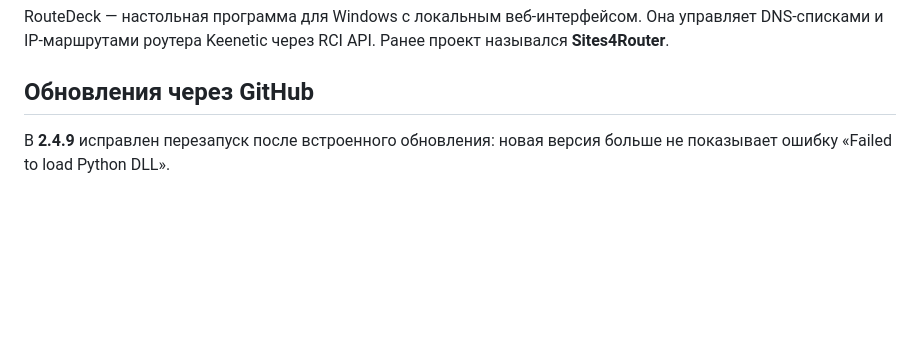
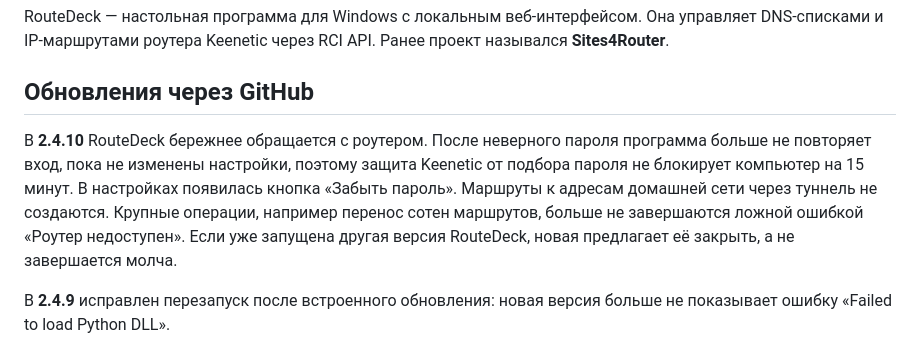
Before and after one commit to MBudkin/RouteDeck, a Markdown page: README.md, the part around the change. Drawn GitHub-style; blank space fills up the shorter version.

Commit message:
RouteDeck 2.4.10: no repeated login after wrong password, forget password, local routes guard
Co-Authored-By: Claude Opus 5.5 <noreply@anthropic.com>

```diff
--- a/README.md
+++ b/README.md
@@ -5,6 +5,8 @@
 RouteDeck — настольная программа для Windows с локальным веб-интерфейсом. Она управляет DNS-списками и IP-маршрутами роутера Keenetic через RCI API. Ранее проект назывался **Sites4Router**.
 
 ## Обновления через GitHub
+
+В **2.4.10** RouteDeck бережнее обращается с роутером. После неверного пароля программа больше не повторяет вход, пока не изменены настройки, поэтому защита Keenetic от подбора пароля не блокирует компьютер на 15 минут. В настройках появилась кнопка «Забыть пароль». Маршруты к адресам домашней сети через туннель не создаются. Крупные операции, например перенос сотен маршрутов, больше не завершаются ложной ошибкой «Роутер недоступен». Если уже запущена другая версия RouteDeck, новая предлагает её закрыть, а не завершается молча.
 
 В **2.4.9** исправлен перезапуск после встроенного обновления: новая версия больше не показывает ошибку «Failed to load Python DLL».
 
```
Also changed, not shown: docs/sync.md (+1 -1 lines).
